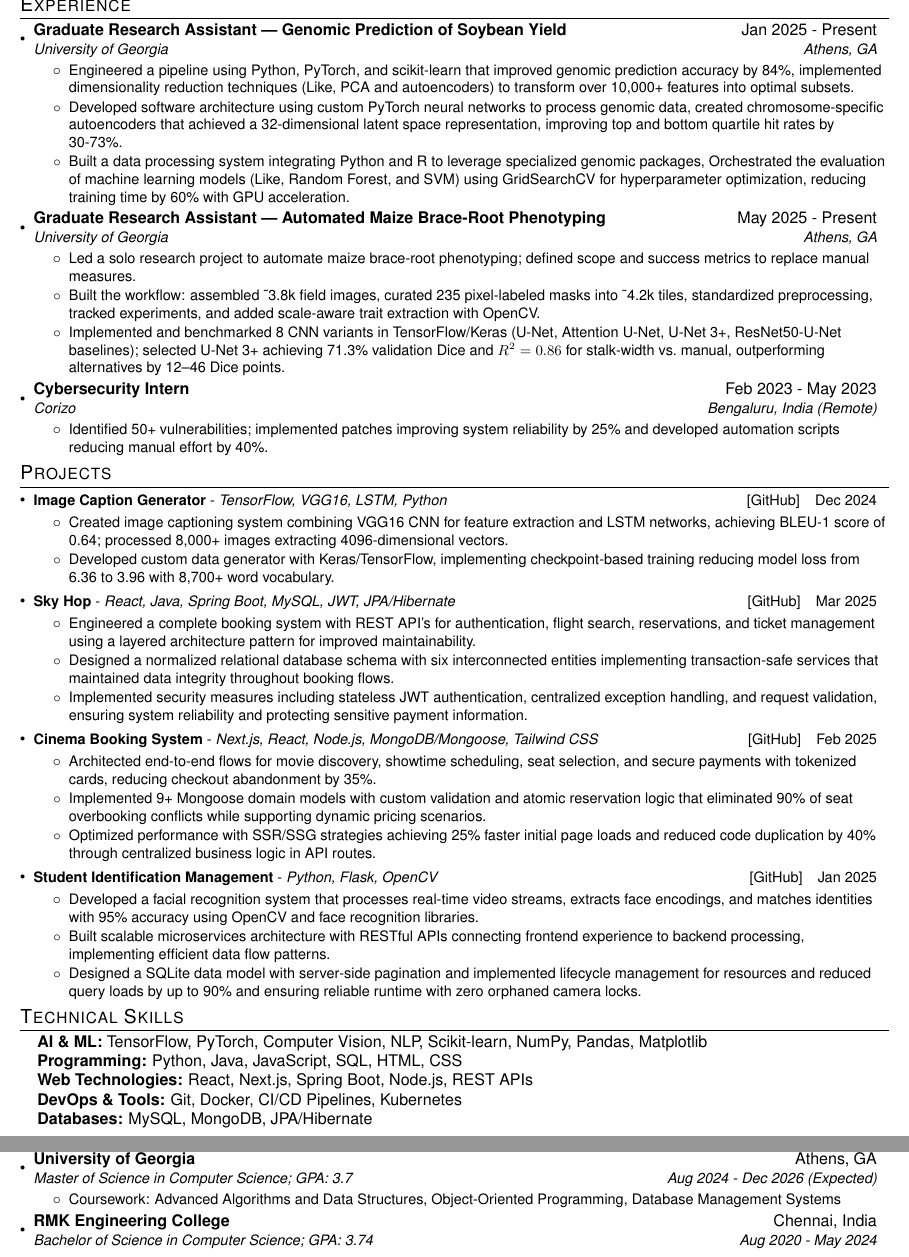
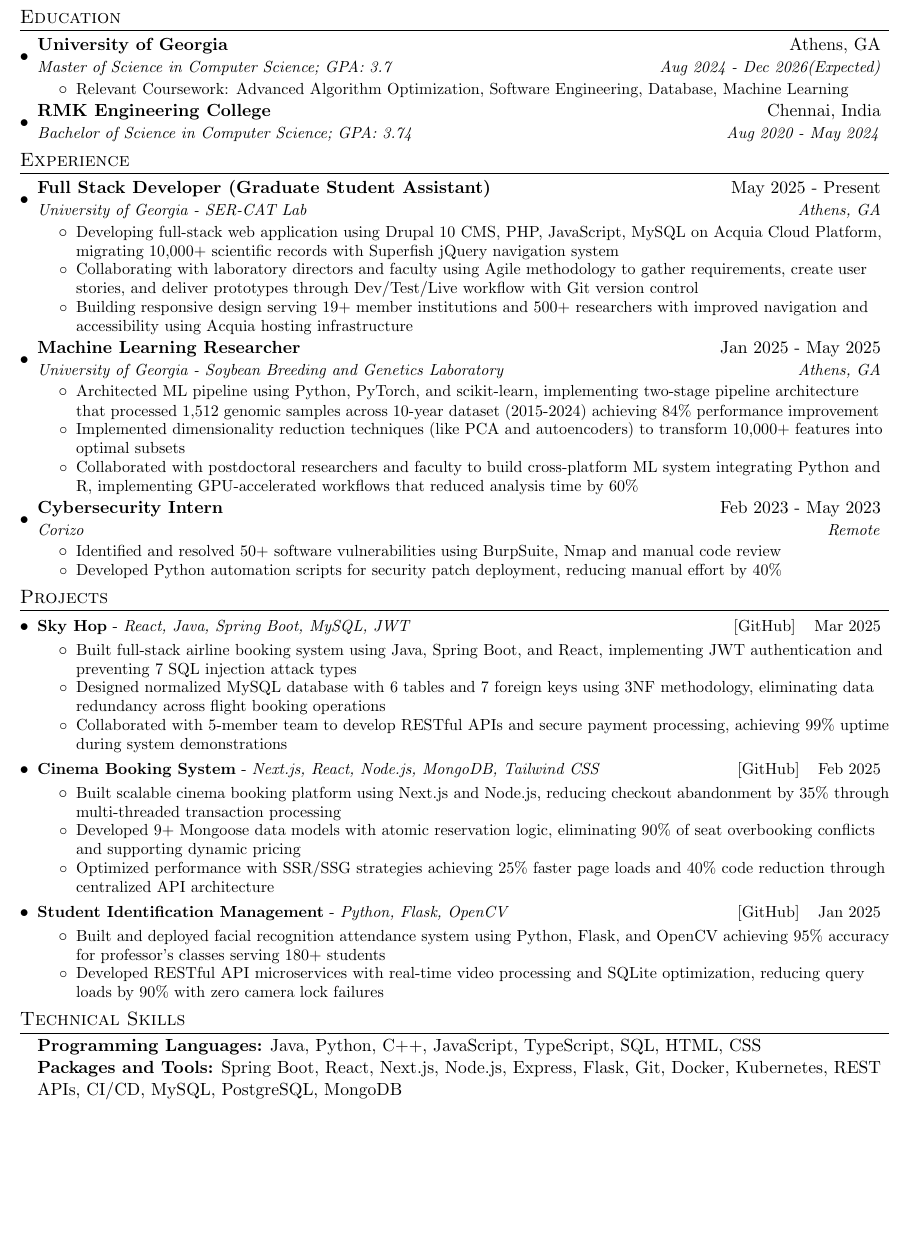
Before and after one commit to venu284/Resume, a LaTeX CV (resume.tex): two parts of pages 1 and 2 of 2 before the commit and part of the page after it, the two joined at a grey line, cut at the place of the change, the shorter picture padded with empty space. Compiled offline with pdfLaTeX.

Commit message:
Revise resume layout and enhance educational details

```diff
--- a/resume.tex
+++ b/resume.tex
@@ -5,7 +5,7 @@
 % License : MIT
 %------------------------
 
-\documentclass[letterpaper,10pt]{article}
+\documentclass[letterpaper,11pt]{article}
 
 \usepackage{latexsym}
 \usepackage[empty]{fullpage}
@@ -14,16 +14,14 @@
 \usepackage[usenames,dvipsnames]{color}
 \usepackage{verbatim}
 \usepackage{enumitem}
-\usepackage[hidelinks]{hyperref}
+\usepackage[hidelinks, bookmarks=false]{hyperref}
 \usepackage{fancyhdr}
 \usepackage[english]{babel}
 \usepackage{tabularx}
 \input{glyphtounicode}
 
 %----------FONT OPTIONS----------
-% sans-serif
-\usepackage{helvet}  % Arial/Helvetica equivalent
-\renewcommand{\familydefault}{\sfdefault}
+
 
 \pagestyle{fancy}
 \fancyhf{} % clear all header and footer fields
@@ -35,13 +33,10 @@
 \addtolength{\oddsidemargin}{-0.5in}
 \addtolength{\evensidemargin}{-0.5in}
 \addtolength{\textwidth}{1.0in}
-\addtolength{\topmargin}{-0.8in}
-\addtolength{\textheight}{1.5in}
-
-
+\addtolength{\topmargin}{-0.5in}
+\addtolength{\textheight}{1.0in}
 
 \urlstyle{same}
-
 \raggedbottom
 \raggedright
 \setlength{\tabcolsep}{0in}
@@ -106,12 +100,20 @@
    \href{https://www.linkedin.com/in/venu-dattathreya-vemuru-a5020b225}{LinkedIn} \hspace{1em} \href{https://github.com/venu284}{GitHub} & Mobile: +1-(706)-380-2548 \\
 \end{tabular*}
 
-%----------PROFESSIONAL SUMMARY------------
-%\section{Professional Summary}
-%\begin{itemize}[leftmargin=0.15in, label={}]
-%{\item{
- %  }}
-%\end{itemize}
+
+%-----------EDUCATION-----------
+\section{Education}
+  \resumeSubHeadingListStart
+    \resumeSubheading
+      {University of Georgia}{Athens, GA}
+      {Master of Science in Computer Science; GPA: 3.7}{Aug 2024 - Dec 2026(Expected)}
+      \resumeItemListStart
+        \resumeItem{Relevant Coursework: Advanced Algorithm Optimization, Software Engineering, Database, Machine Learning}
+      \resumeItemListEnd
+   \resumeSubheading
+     {RMK Engineering College}{Chennai, India}
+      {Bachelor of Science in Computer Science; GPA: 3.74}{Aug 2020 - May 2024}
+\resumeSubHeadingListEnd
 
 
 
@@ -119,31 +121,33 @@
 %-----------EXPERIENCE-----------
 \section{Experience}
 \resumeSubHeadingListStart
+
 \resumeSubheading
-      {Graduate Research Assistant — Genomic Prediction of Soybean Yield}{Jan 2025 - Present}
-      {University of Georgia}{Athens, GA}
+  {Full Stack Developer (Graduate Student Assistant)}{May 2025 - Present}
+  {University of Georgia - SER-CAT Lab}{Athens, GA}
   \resumeItemListStart
-        \resumeItem {Engineered a pipeline using Python, PyTorch, and scikit-learn that improved genomic prediction accuracy by {84\%}, implemented dimensionality reduction techniques (Like, PCA and autoencoders) to transform over 10,000+ features into optimal subsets.}
-
-  \resumeItem {Developed software architecture using custom PyTorch neural networks to process genomic data, created chromosome-specific autoencoders that achieved a 32-dimensional latent space representation, improving top and bottom quartile hit rates by {30-73\%}.}
-
-  \resumeItem{Built a data processing system integrating Python and R to leverage specialized genomic packages, Orchestrated the evaluation of machine learning models (Like, Random Forest, and SVM) using GridSearchCV for hyperparameter optimization, reducing training time by {60\%} with GPU acceleration.}
+    \resumeItem{Developing full-stack web application using Drupal 10 CMS, PHP, JavaScript, MySQL on Acquia Cloud Platform, migrating 10,000+ scientific records with Superfish jQuery navigation system}
+    \resumeItem{Collaborating with laboratory directors and faculty using Agile methodology to gather requirements, create user stories, and deliver prototypes through Dev/Test/Live workflow with Git version control}
+    \resumeItem{Building responsive design serving 19+ member institutions and 500+ researchers with improved navigation and accessibility using Acquia hosting infrastructure}
   \resumeItemListEnd
 
+
+
 \resumeSubheading
-      {Graduate Research Assistant — Automated Maize Brace-Root Phenotyping} {May 2025 - Present}
-      {University of Georgia}{Athens, GA}
+  {Machine Learning Researcher}{Jan 2025 - May 2025}
+  {University of Georgia - Soybean Breeding and Genetics Laboratory}{Athens, GA}
   \resumeItemListStart
-        \resumeItem{Led a solo research project to automate maize brace-root phenotyping; defined scope and success metrics to replace manual measures.}
-        \resumeItem{Built the workflow: assembled \textasciitilde3.8k field images, curated 235 pixel-labeled masks into \textasciitilde4.2k tiles, standardized preprocessing, tracked experiments, and added scale-aware trait extraction with OpenCV.}
-        \resumeItem{Implemented and benchmarked 8 CNN variants in TensorFlow/Keras (U-Net, Attention U-Net, U-Net 3+, ResNet50-U-Net baselines); selected U-Net 3+ achieving 71.3\% validation Dice and $R^2 = 0.86$ for stalk-width vs.\ manual, outperforming alternatives by 12--46 Dice points.}
+    \resumeItem{Architected ML pipeline using Python, PyTorch, and scikit-learn, implementing two-stage pipeline architecture that processed 1,512 genomic samples across 10-year dataset (2015-2024) achieving 84\% performance improvement}
+    \resumeItem{Implemented dimensionality reduction techniques (like PCA and autoencoders) to transform 10,000+ features into optimal subsets}
+    \resumeItem{Collaborated with postdoctoral researchers and faculty to build cross-platform ML system integrating Python and R, implementing GPU-accelerated workflows that reduced analysis time by 60\%}
   \resumeItemListEnd
 
     \resumeSubheading
       {Cybersecurity Intern}{Feb 2023 - May 2023}
-      {Corizo}{Bengaluru, India (Remote)}
+      {Corizo}{Remote}
       \resumeItemListStart
-        \resumeItem{Identified 50+ vulnerabilities; implemented patches improving system reliability by 25\% and developed automation scripts reducing manual effort by 40\%.}
+        \resumeItem{Identified and resolved 50+ software vulnerabilities using BurpSuite, Nmap and manual code review}
+        \resumeItem{Developed Python automation scripts for security patch deployment, reducing manual effort by 40\%}
       \resumeItemListEnd
   \resumeSubHeadingListEnd
 
@@ -152,35 +156,29 @@
     \resumeSubHeadingListStart
 
     \resumeProjectHeading
-          {Image Caption Generator}{TensorFlow, VGG16, LSTM, Python}{Dec 2024}{https://github.com/venu284/Image-Caption-Generator-using-CNN-and-NLP.git}
+          {Sky Hop} {React, Java, Spring Boot, MySQL, JWT}{Mar 2025}
+          {https://github.com/venu284/Flight-Booking.git}
           \resumeItemListStart
-            \resumeItem{Created image captioning system combining VGG16 CNN for feature extraction and LSTM networks, achieving BLEU-1 score of 0.64; processed 8,000+ images extracting 4096-dimensional vectors.}
-            \resumeItem{Developed custom data generator with Keras/TensorFlow, implementing checkpoint-based training reducing model loss from 6.36 to 3.96 with 8,700+ word vocabulary.}
-         \resumeItemListEnd
-
-    \resumeProjectHeading
-          {Sky Hop} {React, Java, Spring Boot, MySQL, JWT, JPA/Hibernate}{Mar 2025}{https://github.com/venu284/Flight-Booking.git}
-          \resumeItemListStart
-            \resumeItem{Engineered a complete booking system with REST API's for authentication, flight search, reservations, and ticket management using a layered architecture pattern for improved maintainability.}
-            \resumeItem{Designed a normalized relational database schema with six interconnected entities implementing transaction-safe services that maintained data integrity throughout booking flows.}
-            \resumeItem{Implemented security measures including stateless JWT authentication, centralized exception handling, and request validation, ensuring system reliability and protecting sensitive payment information.}
+          \resumeItem{Built full-stack airline booking system using Java, Spring Boot, and React, implementing JWT authentication and preventing 7 SQL injection attack types}
+          \resumeItem{Designed normalized MySQL database with 6 tables and 7 foreign keys using 3NF methodology, eliminating data redundancy across flight booking operations}
+          \resumeItem{Collaborated with 5-member team to develop RESTful APIs and secure payment processing, achieving 99\% uptime during system demonstrations}
          \resumeItemListEnd
 
 
       \resumeProjectHeading
-          {Cinema Booking System}{Next.js, React, Node.js, MongoDB/Mongoose, Tailwind CSS}{Feb 2025}{https://github.com/venu284/e-cinema-booking.git}
+          {Cinema Booking System}{Next.js, React, Node.js, MongoDB, Tailwind CSS}{Feb 2025}
+          {https://github.com/venu284/e-cinema-booking.git}
           \resumeItemListStart
-            \resumeItem{Architected end-to-end flows for movie discovery, showtime scheduling, seat selection, and secure payments with tokenized cards, reducing checkout abandonment by 35\%.}
-            \resumeItem{Implemented 9+ Mongoose domain models with custom validation and atomic reservation logic that eliminated 90\% of seat overbooking conflicts while supporting dynamic pricing scenarios.}
-            \resumeItem{Optimized performance with SSR/SSG strategies achieving 25\% faster initial page loads and reduced code duplication by 40\% through centralized business logic in API routes.}
+            \resumeItem{Built scalable cinema booking platform using Next.js and Node.js, reducing checkout abandonment by 35\% through multi-threaded transaction processing}
+            \resumeItem{Developed 9+ Mongoose data models with atomic reservation logic, eliminating 90\% of seat overbooking conflicts and supporting dynamic pricing}
+            \resumeItem{Optimized performance with SSR/SSG strategies achieving 25\% faster page loads and 40\% code reduction through centralized API architecture}
           \resumeItemListEnd
 
       \resumeProjectHeading
           {Student Identification Management}{Python, Flask, OpenCV}{Jan 2025}{https://github.com/venu284/Student-Identification-Management.git}
           \resumeItemListStart
-            \resumeItem{Developed a facial recognition system that processes real-time video streams, extracts face encodings, and matches identities with 95\% accuracy using OpenCV and face recognition libraries.}
-            \resumeItem{Built scalable microservices architecture with RESTful APIs connecting frontend experience to backend processing, implementing efficient data flow patterns.}
-            \resumeItem{Designed a SQLite data model with server-side pagination and implemented lifecycle management for resources and reduced query loads by up to 90\% and ensuring reliable runtime with zero orphaned camera locks.}
+            \resumeItem{Built and deployed facial recognition attendance system using Python, Flask, and OpenCV achieving 95\% accuracy for professor's classes serving 180+ students}
+            \resumeItem{Developed RESTful API microservices with real-time video processing and SQLite optimization, reducing query loads by 90\% with zero camera lock failures}
           \resumeItemListEnd
 
 
@@ -189,50 +187,13 @@
 
 
 %-----------TECHNICAL SKILLS-----------
-
 \section{Technical Skills}
  \begin{itemize}[leftmargin=0.15in, label={}]
     \item{
-     \textbf{AI \& ML:} TensorFlow, PyTorch, Computer Vision, NLP, Scikit-learn, NumPy, Pandas, Matplotlib \\
-     \textbf{Programming:} Python, Java, JavaScript, SQL, HTML, CSS \\
-     \textbf{Web Technologies:} React, Next.js, Spring Boot, Node.js, REST APIs \\
-     \textbf{DevOps \& Tools:} Git, Docker, CI/CD Pipelines, Kubernetes \\
-     \textbf{Databases:} MySQL, MongoDB, JPA/Hibernate \\
-
+     \textbf{Programming Languages:} Java, Python, C++, JavaScript, TypeScript, SQL, HTML, CSS \\
+     \textbf{Packages and Tools:} Spring Boot, React, Next.js, Node.js, Express, Flask, Git, Docker, Kubernetes, REST APIs, CI/CD, MySQL, PostgreSQL, MongoDB  \\
      }
  \end{itemize}
 
-%-----------EDUCATION-----------
-\section{Education}
-  \resumeSubHeadingListStart
-    \resumeSubheading
-      {University of Georgia}{Athens, GA}
-      {Master of Science in Computer Science; GPA: 3.7}{Aug 2024 - Dec 2026 (Expected)}
-      \resumeItemListStart
-    \resumeItem{Coursework: Advanced Algorithms and Data Structures, Object-Oriented Programming, Database Management Systems}
-  \resumeItemListEnd
-   \resumeSubheading
-     {RMK Engineering College}{Chennai, India}
-      {Bachelor of Science in Computer Science; GPA: 3.74}{Aug 2020 - May 2024}
-  \resumeSubHeadingListEnd
-
-
-%\section{Relevant Coursework}
-%\begin{itemize}[leftmargin=0.15in, label={}]
-   % \item{
-    % Algorithms \& Data Structures, Object-Oriented Programming, Database Systems, Operating Systems, Machine Learning, Software Engineering, Artificial Intelligence, Web Development, Big Data Analytics
-  %  }
-%\end{itemize}
-%-----------Publications-----------
-%\section{Publications}
-   % \resumeSubHeadingListStart
-    %  \resumePublicationsHeading
-     %     {\textbf{IEEE ICRMKM-AI}}{Jan 2024}
-      %    \resumeItemListStart
-      %      \resumeItem{Vemuru, V.D., et al. \href{https://ieeexplore.ieee.org/document/10369555}{Enhancing Image Deblurring Algorithm Selection and Performance Evaluation for CCTV}.}
-      %      \resumeItem{Vemuru, V.D., et al. \href{https://ieeexplore.ieee.org/document/10369553}{Securing Children Based on IoT and Emotion Prediction}.}
-       %     \resumeItem{Vemuru, V.D., et al. \href{https://ieeexplore.ieee.org/document/10368901}{AI-Powered Visual Aid System for the Blind}.}
-       %   \resumeItemListEnd
-  %  \resumeSubHeadingListEnd
 
 \end{document}
```
Also changed, not shown: resume.tex (3 more changed lines). Lines whose indentation alone changed are shown as unchanged.
